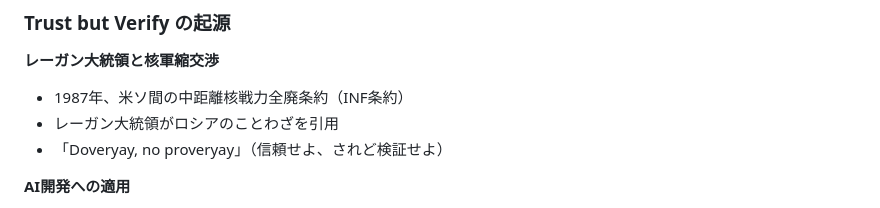
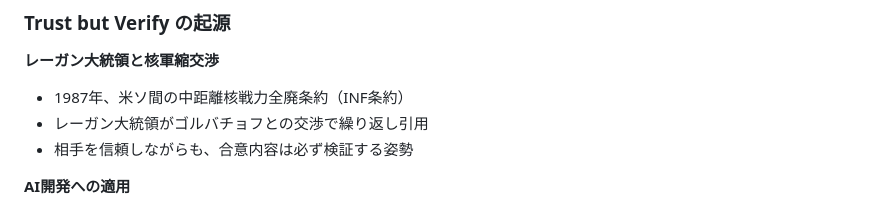
Before and after one commit to cuzic/ai-slides, a Markdown page: src/01-intro.md, the part around the change. Drawn GitHub-style.

Commit message:
Trust but Verifyの説明からロシア語引用を削除、レーガンのエピソードを強調
🤖 Generated with [Claude Code](https://claude.com/claude-code)

Co-Authored-By: Claude <noreply@anthropic.com>

```diff
--- a/src/01-intro.md
+++ b/src/01-intro.md
@@ -379,8 +379,8 @@ paginate: true
 
 **レーガン大統領と核軍縮交渉**
 - 1987年、米ソ間の中距離核戦力全廃条約（INF条約）
-- レーガン大統領がロシアのことわざを引用
-- 「Doveryay, no proveryay」（信頼せよ、されど検証せよ）
+- レーガン大統領がゴルバチョフとの交渉で繰り返し引用
+- 相手を信頼しながらも、合意内容は必ず検証する姿勢
 
 **AI開発への適用**
 - AIは優秀なパートナーだが、盲目的な信頼は危険
```
